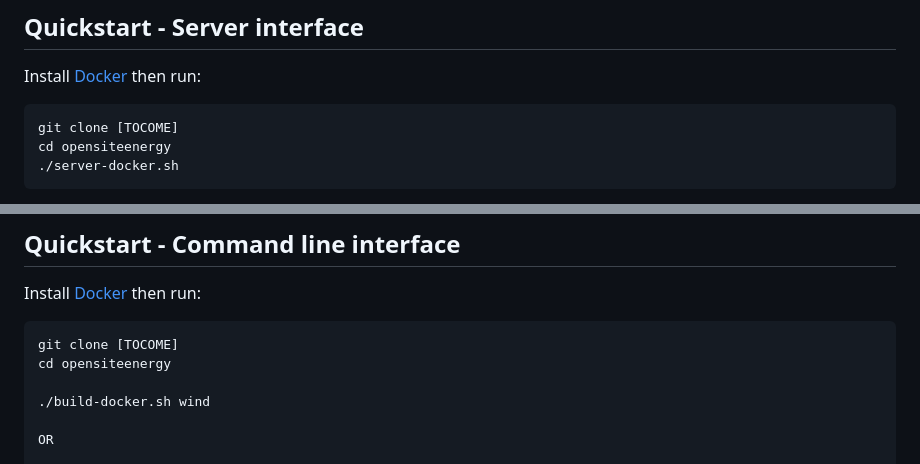
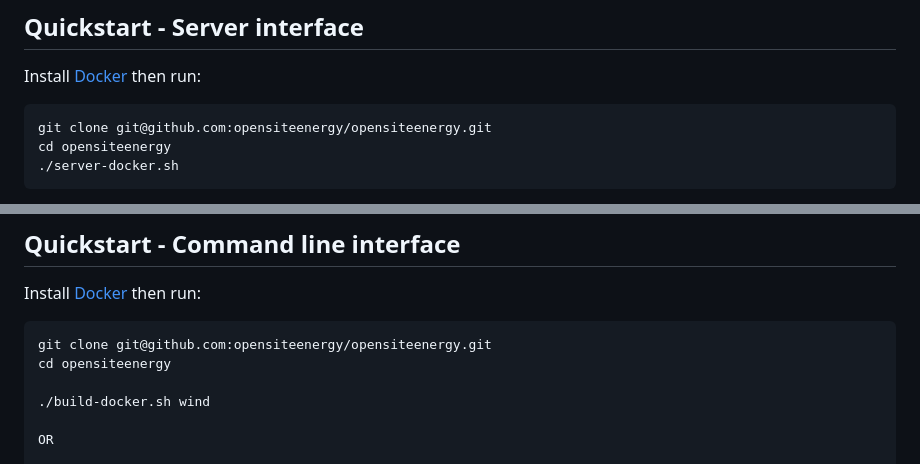
Before and after one commit to opensiteenergy/opensiteenergy, a Markdown page: README.md, 2 parts joined by grey strips. Drawn GitHub-style.

Commit message:
Amended README.md to use correct GitHub URL

````diff
--- a/README.md
+++ b/README.md
@@ -39,7 +39,7 @@ The toolkit build system can be accessed in two ways:
 Install [Docker](https://docker.com) then run:
 
 ```
-git clone [TOCOME]
+git clone git@github.com:opensiteenergy/opensiteenergy.git
 cd opensiteenergy
 ./server-docker.sh
 ```
@@ -83,7 +83,7 @@ To download specific GIS files, select **Generated files** on the left-hand menu
 Install [Docker](https://docker.com) then run:
 
 ```
-git clone [TOCOME]
+git clone git@github.com:opensiteenergy/opensiteenergy.git
 cd opensiteenergy
 
 ./build-docker.sh wind
````
